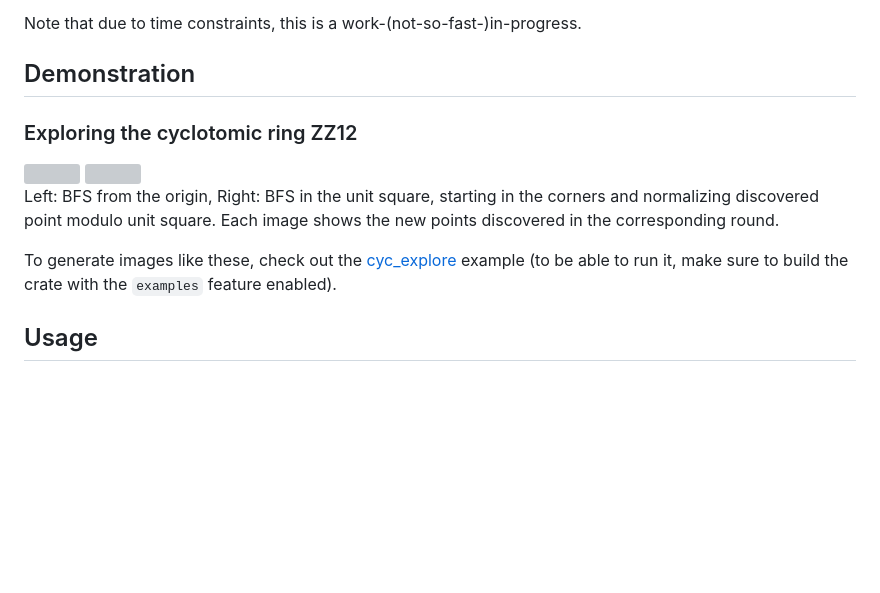
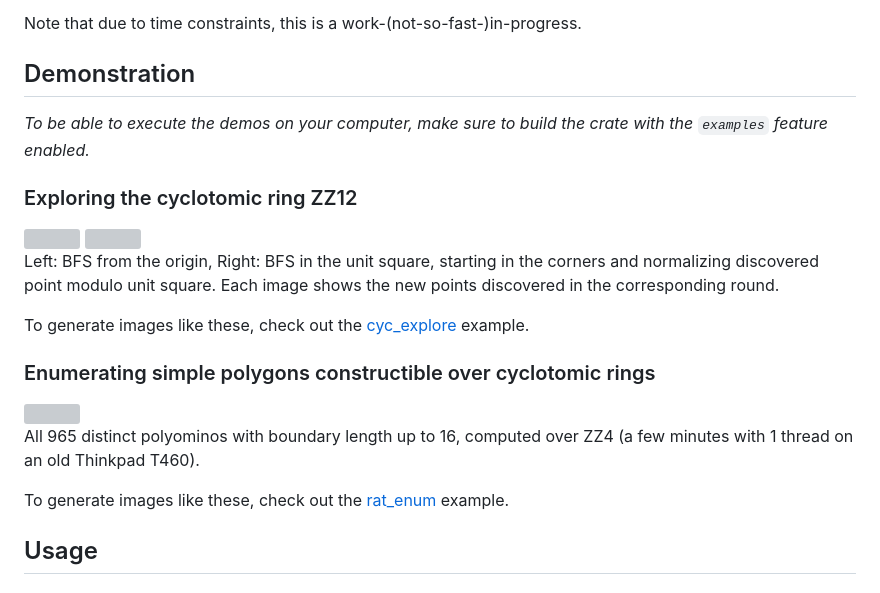
Before and after one commit to apirogov/tilezz, a Markdown page: README.md, the part around the change. Drawn GitHub-style; blank space fills up the shorter version; grey boxes are pictures that could not be loaded.

```diff
--- a/README.md
+++ b/README.md
@@ -29,6 +29,8 @@ Note that due to time constraints, this is a work-(not-so-fast-)in-progress.
 
 ## Demonstration
 
+*To be able to execute the demos on your computer, make sure to build the crate with the `examples` feature enabled.*
+
 ### Exploring the cyclotomic ring ZZ12
 
 <img src="https://github.com/user-attachments/assets/a7d1d698-8e7c-41a8-b2a8-49a8fed80c2e" width="45%" />
@@ -36,8 +38,15 @@ Note that due to time constraints, this is a work-(not-so-fast-)in-progress.
 
 Left: BFS from the origin, Right: BFS in the unit square, starting in the corners and normalizing discovered point modulo unit square. Each image shows the new points discovered in the corresponding round.
 
-To generate images like these, check out the [cyc_explore](./src/bin/cyc_explore.rs) example (to be able to run
-it, make sure to build the crate with the `examples` feature enabled).
+To generate images like these, check out the [cyc_explore](./src/bin/cyc_explore.rs) example.
+
+### Enumerating simple polygons constructible over cyclotomic rings
+
+<img src="https://github.com/user-attachments/assets/3940b499-8a11-40e0-a53f-3b145bc0b894" width="45%" />
+
+All 965 distinct polyominos with boundary length up to 16, computed over ZZ4 (a few minutes with 1 thread on an old Thinkpad T460).
+
+To generate images like these, check out the [rat_enum](./src/bin/rat_enum.rs) example.
 
 ## Usage
 
```
